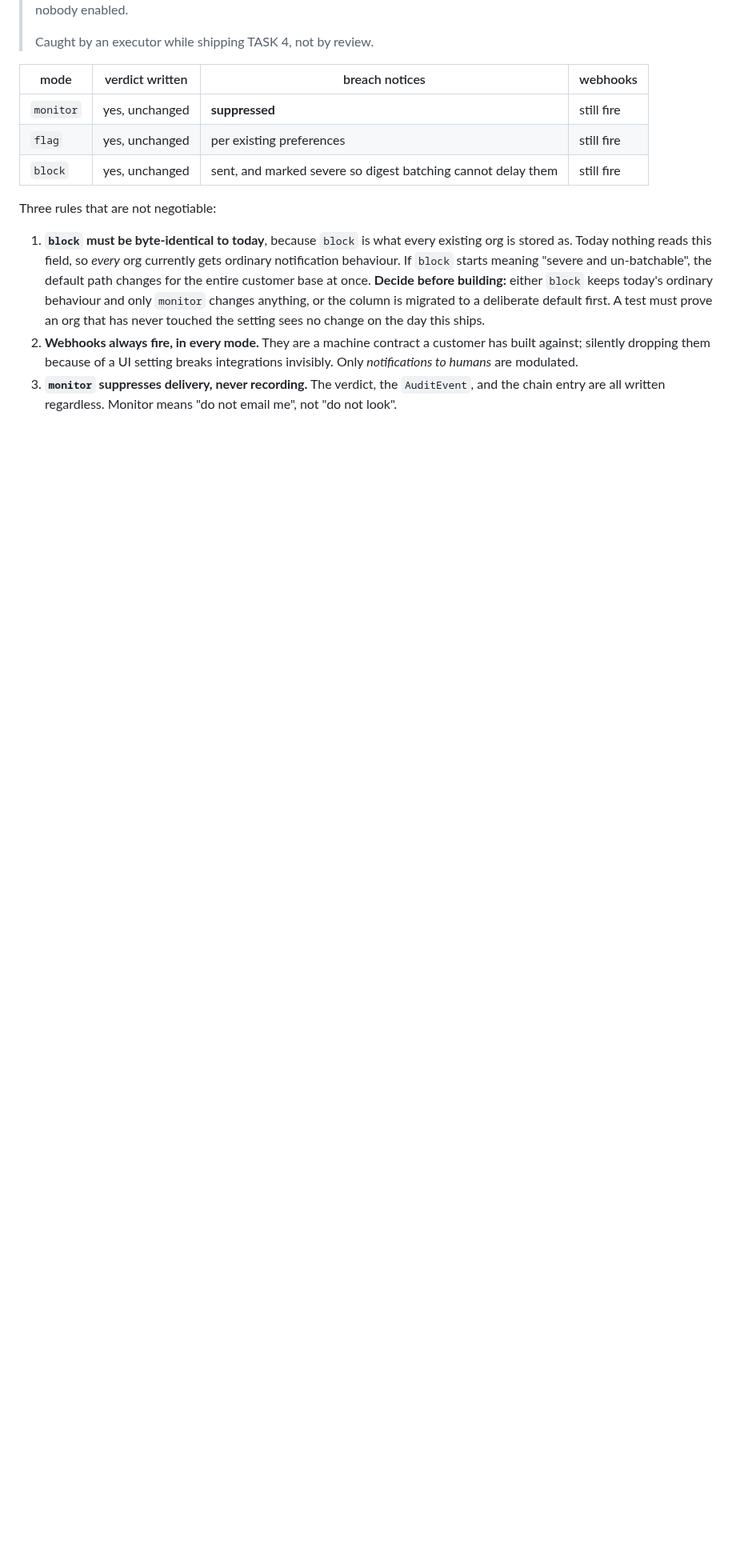
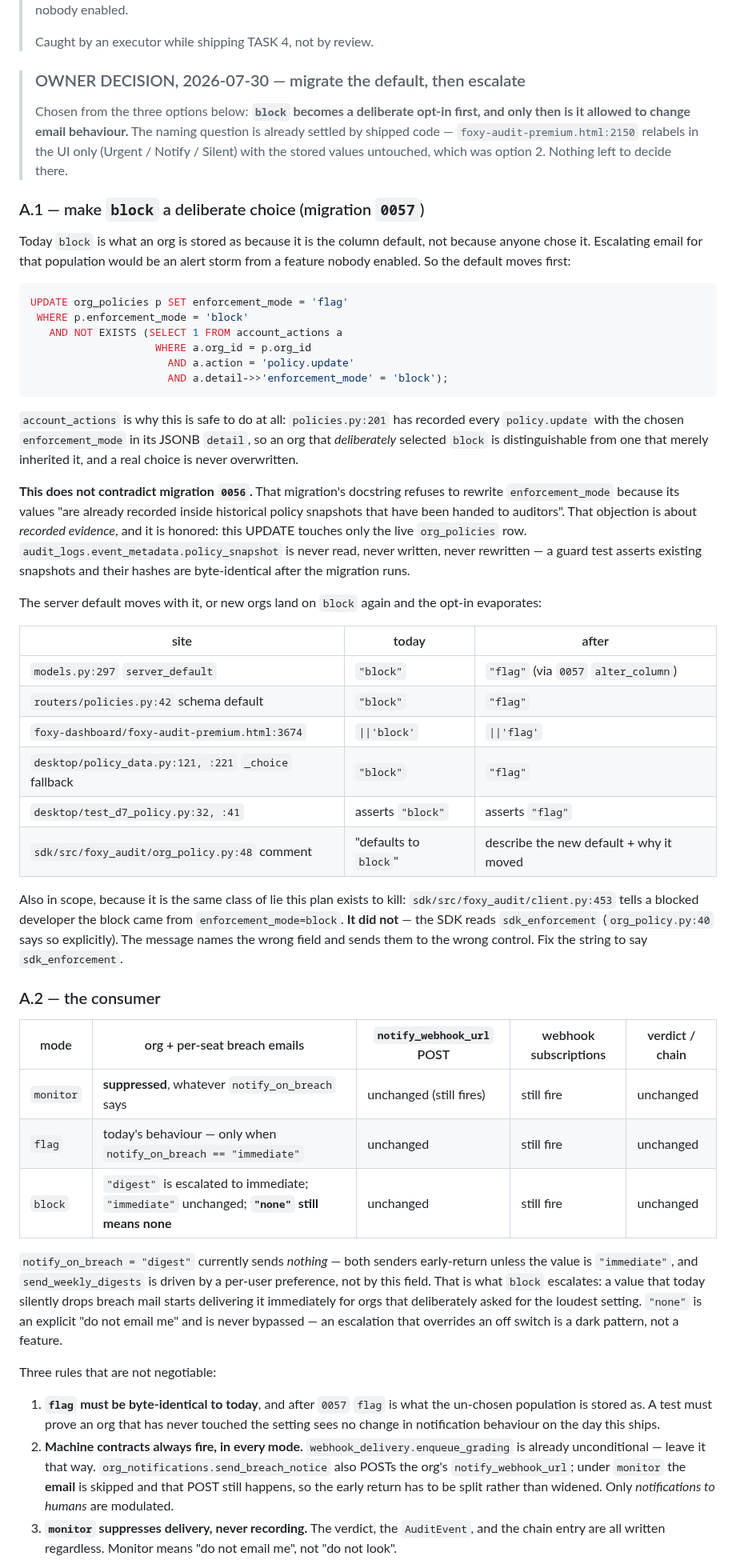
Before and after one commit to fatimaatta-09/Foxy-Audit, a Markdown page: docs/plans/p5-enforcement-consumer.md, the part around one of its changes. Shown at 80% size. GitHub-like rendering; blank space fills up the shorter version.

Commit message:
docs(p5): record the owner decision — migrate the default, then escalate
The plan asked for a naming decision that shipped code had already made
(the UI relabel in 98e1399), and left the real question open: what does
`block` do when every org is stored as `block` by column default.

Answered: make it a deliberate opt-in first (0057), then let it escalate.
Two corrections fall out of reading the live code — the mode belongs in
the two send paths, which already re-read OrgPolicy on purpose, and there
is no digest batching for `block` to bypass because notify_on_breach
='digest' sends nothing at all today.

Co-Authored-By: Claude Opus 5 (1M context) <noreply@anthropic.com>

````diff
--- a/docs/plans/p5-enforcement-consumer.md
+++ b/docs/plans/p5-enforcement-consumer.md
@@ -70,24 +70,82 @@ Resolution: the org's `enforcement_mode`, defaulting to today's behaviour when u
 >
 > Caught by an executor while shipping TASK 4, not by review.
 
-| mode | verdict written | breach notices | webhooks |
-|---|---|---|---|
-| `monitor` | yes, unchanged | **suppressed** | still fire |
-| `flag` | yes, unchanged | per existing preferences | still fire |
-| `block` | yes, unchanged | sent, and marked severe so digest batching cannot delay them | still fire |
+> ### OWNER DECISION, 2026-07-30 — migrate the default, then escalate
+>
+> Chosen from the three options below: **`block` becomes a deliberate opt-in first, and only then
+> is it allowed to change email behaviour.** The naming question is already settled by shipped
+> code — `foxy-audit-premium.html:2150` relabels in the UI only (Urgent / Notify / Silent) with the
+> stored values untouched, which was option 2. Nothing left to decide there.
+
+### A.1 — make `block` a deliberate choice (migration `0057`)
+
+Today `block` is what an org is stored as because it is the column default, not because anyone
+chose it. Escalating email for that population would be an alert storm from a feature nobody
+enabled. So the default moves first:
+
+```sql
+UPDATE org_policies p SET enforcement_mode = 'flag'
+ WHERE p.enforcement_mode = 'block'
+   AND NOT EXISTS (SELECT 1 FROM account_actions a
+                    WHERE a.org_id = p.org_id
+                      AND a.action = 'policy.update'
+                      AND a.detail->>'enforcement_mode' = 'block');
+```
+
+`account_actions` is why this is safe to do at all: `policies.py:201` has recorded every
+`policy.update` with the chosen `enforcement_mode` in its JSONB `detail`, so an org that
+*deliberately* selected `block` is distinguishable from one that merely inherited it, and a real
+choice is never overwritten.
+
+**This does not contradict migration `0056`.** That migration's docstring refuses to rewrite
+`enforcement_mode` because its values "are already recorded inside historical policy snapshots that
+have been handed to auditors". That objection is about *recorded evidence*, and it is honored: this
+UPDATE touches only the live `org_policies` row. `audit_logs.event_metadata.policy_snapshot` is
+never read, never written, never rewritten — a guard test asserts existing snapshots and their
+hashes are byte-identical after the migration runs.
+
+The server default moves with it, or new orgs land on `block` again and the opt-in evaporates:
+
+| site | today | after |
+|---|---|---|
+| `models.py:297` `server_default` | `"block"` | `"flag"` (via `0057` `alter_column`) |
+| `routers/policies.py:42` schema default | `"block"` | `"flag"` |
+| `foxy-dashboard/foxy-audit-premium.html:3674` | `\|\|'block'` | `\|\|'flag'` |
+| `desktop/policy_data.py:121, :221` `_choice` fallback | `"block"` | `"flag"` |
+| `desktop/test_d7_policy.py:32, :41` | asserts `"block"` | asserts `"flag"` |
+| `sdk/src/foxy_audit/org_policy.py:48` comment | "defaults to `block`" | describe the new default + why it moved |
+
+Also in scope, because it is the same class of lie this plan exists to kill:
+`sdk/src/foxy_audit/client.py:453` tells a blocked developer the block came from
+`enforcement_mode=block`. **It did not** — the SDK reads `sdk_enforcement`
+(`org_policy.py:40` says so explicitly). The message names the wrong field and sends them to the
+wrong control. Fix the string to say `sdk_enforcement`.
+
+### A.2 — the consumer
+
+| mode | org + per-seat breach emails | `notify_webhook_url` POST | webhook subscriptions | verdict / chain |
+|---|---|---|---|---|
+| `monitor` | **suppressed**, whatever `notify_on_breach` says | unchanged (still fires) | still fire | unchanged |
+| `flag` | today's behaviour — only when `notify_on_breach == "immediate"` | unchanged | still fire | unchanged |
+| `block` | `"digest"` is escalated to immediate; `"immediate"` unchanged; **`"none"` still means none** | unchanged | still fire | unchanged |
+
+`notify_on_breach = "digest"` currently sends *nothing* — both senders early-return unless the value
+is `"immediate"`, and `send_weekly_digests` is driven by a per-user preference, not by this field.
+That is what `block` escalates: a value that today silently drops breach mail starts delivering it
+immediately for orgs that deliberately asked for the loudest setting. `"none"` is an explicit
+"do not email me" and is never bypassed — an escalation that overrides an off switch is a dark
+pattern, not a feature.
 
 Three rules that are not negotiable:
 
-1. **`block` must be byte-identical to today**, because `block` is what every existing org is
-   stored as. Today nothing reads this field, so *every* org currently gets ordinary notification
-   behaviour. If `block` starts meaning "severe and un-batchable", the default path changes for the
-   entire customer base at once.
-   **Decide before building:** either `block` keeps today's ordinary behaviour and only `monitor`
-   changes anything, or the column is migrated to a deliberate default first. A test must prove an
-   org that has never touched the setting sees no change on the day this ships.
-2. **Webhooks always fire, in every mode.** They are a machine contract a customer has built
-   against; silently dropping them because of a UI setting breaks integrations invisibly. Only
-   *notifications to humans* are modulated.
+1. **`flag` must be byte-identical to today**, and after `0057` `flag` is what the un-chosen
+   population is stored as. A test must prove an org that has never touched the setting sees no
+   change in notification behaviour on the day this ships.
+2. **Machine contracts always fire, in every mode.** `webhook_delivery.enqueue_grading` is already
+   unconditional — leave it that way. `org_notifications.send_breach_notice` also POSTs the org's
+   `notify_webhook_url`; under `monitor` the **email** is skipped and that POST still happens, so
+   the early return has to be split rather than widened. Only *notifications to humans* are
+   modulated.
 3. **`monitor` suppresses delivery, never recording.** The verdict, the `AuditEvent`, and the chain
    entry are all written regardless. Monitor means "do not email me", not "do not look".
 
````
Also changed, not shown: other parts of docs/plans/p5-enforcement-consumer.md (+24 -8 lines).
